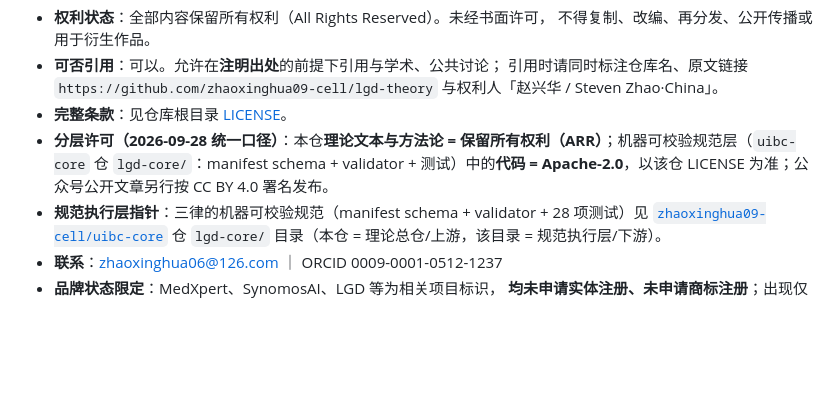
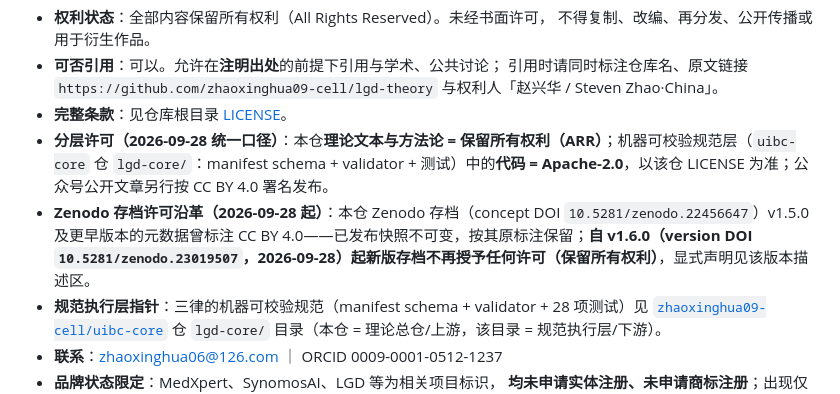
Before and after one commit to zhaoxinghua09-cell/lgd-theory, a Markdown page: README.md, the part around the change. Rendered like a GitHub page; blank space fills up the shorter version.

Commit message:
docs(readme): add Zenodo archive license history (v1.5.0- cc-by-4.0 immutable; v1.6.0+ ARR)

```diff
--- a/README.md
+++ b/README.md
@@ -11,6 +11,7 @@
   与权利人「赵兴华 / Steven Zhao·China」。
 - **完整条款**：见仓库根目录 [LICENSE](LICENSE)。
 - **分层许可（2026-09-28 统一口径）**：本仓**理论文本与方法论 = 保留所有权利（ARR）**；机器可校验规范层（`uibc-core` 仓 `lgd-core/`：manifest schema + validator + 测试）中的**代码 = Apache-2.0**，以该仓 LICENSE 为准；公众号公开文章另行按 CC BY 4.0 署名发布。
+- **Zenodo 存档许可沿革（2026-09-28 起）**：本仓 Zenodo 存档（concept DOI `10.5281/zenodo.22456647`）v1.5.0 及更早版本的元数据曾标注 CC BY 4.0——已发布快照不可变，按其原标注保留；**自 v1.6.0（version DOI `10.5281/zenodo.23019507`，2026-09-28）起新版存档不再授予任何许可（保留所有权利）**，显式声明见该版本描述区。
 - **规范执行层指针**：三律的机器可校验规范（manifest schema + validator + 28 项测试）见 [`zhaoxinghua09-cell/uibc-core`](https://github.com/zhaoxinghua09-cell/uibc-core) 仓 `lgd-core/` 目录（本仓 = 理论总仓/上游，该目录 = 规范执行层/下游）。
 - **联系**：zhaoxinghua06@126.com ｜ ORCID 0009-0001-0512-1237
 - **品牌状态限定**：MedXpert、SynomosAI、LGD 等为相关项目标识，
```
